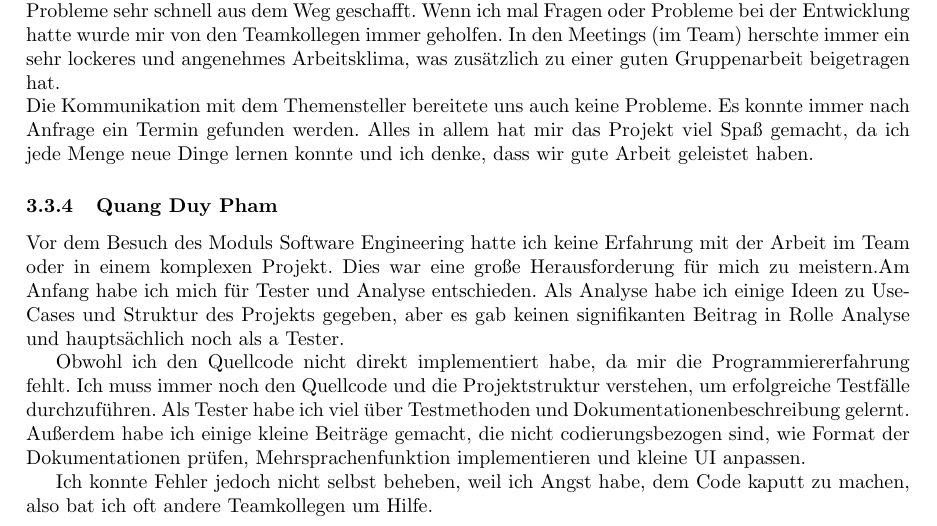
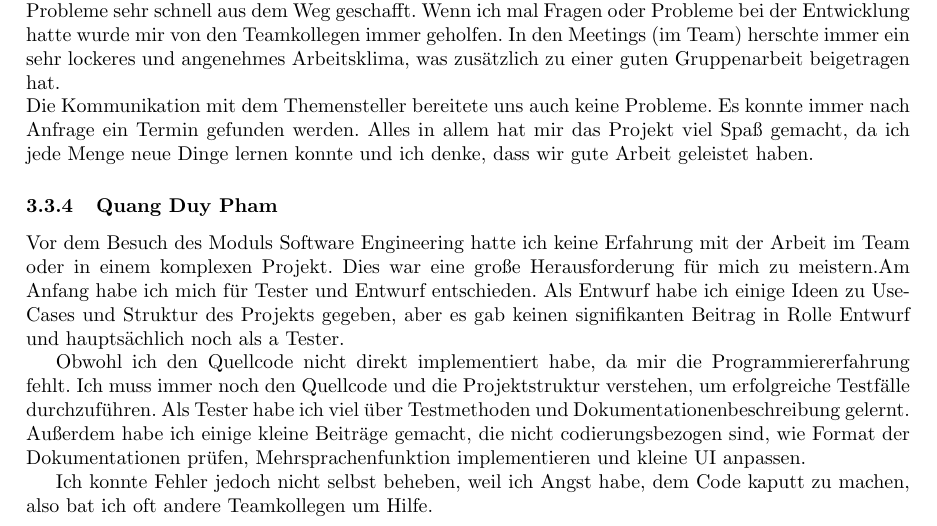
Before and after one commit to RaphaelNeubert/I5_GPS_Tracks, a LaTeX document (belegabgabe_se2/projektbericht/projektbericht.tex): part of page 11 of 12, cut so that both start at the same text. Compiled offline with pdfLaTeX.

Commit message:
QDP: Analyse -> Entwurf

```diff
--- a/belegabgabe_se2/projektbericht/projektbericht.tex
+++ b/belegabgabe_se2/projektbericht/projektbericht.tex
@@ -350,7 +350,7 @@ die Möglichkeit, die Betriebs- und Nutzeranleitung später abzugeben um unseren
     Alles in allem hat mir das Projekt viel Spaß gemacht, da ich jede Menge neue Dinge lernen konnte und ich denke,
     dass wir gute Arbeit geleistet haben.
 \subsubsection{Quang Duy Pham}
-	Vor dem Besuch des Moduls Software Engineering hatte ich keine Erfahrung mit der Arbeit im Team oder in einem komplexen Projekt. Dies war eine große Herausforderung für mich zu meistern.Am Anfang habe ich mich für Tester und Analyse entschieden. Als Analyse habe ich einige Ideen zu Use-Cases und Struktur des Projekts gegeben, aber es gab keinen signifikanten Beitrag in Rolle Analyse und hauptsächlich noch als a Tester.\par
+	Vor dem Besuch des Moduls Software Engineering hatte ich keine Erfahrung mit der Arbeit im Team oder in einem komplexen Projekt. Dies war eine große Herausforderung für mich zu meistern.Am Anfang habe ich mich für Tester und Entwurf entschieden. Als Entwurf habe ich einige Ideen zu Use-Cases und Struktur des Projekts gegeben, aber es gab keinen signifikanten Beitrag in Rolle Entwurf und hauptsächlich noch als a Tester.\par
 	Obwohl ich den Quellcode nicht direkt implementiert habe, da mir die Programmiererfahrung fehlt. Ich muss immer noch den Quellcode und die Projektstruktur verstehen, um erfolgreiche Testfälle durchzuführen. Als Tester habe ich viel über Testmethoden und Dokumentationenbeschreibung gelernt. Außerdem habe ich einige kleine Beiträge gemacht, die nicht codierungsbezogen sind, wie Format der Dokumentationen prüfen, Mehrsprachenfunktion implementieren und kleine UI anpassen.\par
 	Ich konnte Fehler jedoch nicht selbst beheben, weil ich Angst habe, dem Code kaputt zu machen, also bat ich oft andere Teamkollegen um Hilfe.\par
 	Nach dem Modul Software Engineering hoffe ich, dass ich meine Kommunikation mit anderen verbessern konnte. Ich würde gerne mehr über das Programmieren lernen und beim nächsten Mal als Implementierung arbeiten. Schließlich möchte ich bessere Sprachkenntnisse haben, um bessere Dokumentationen schreiben zu können.\par
```
